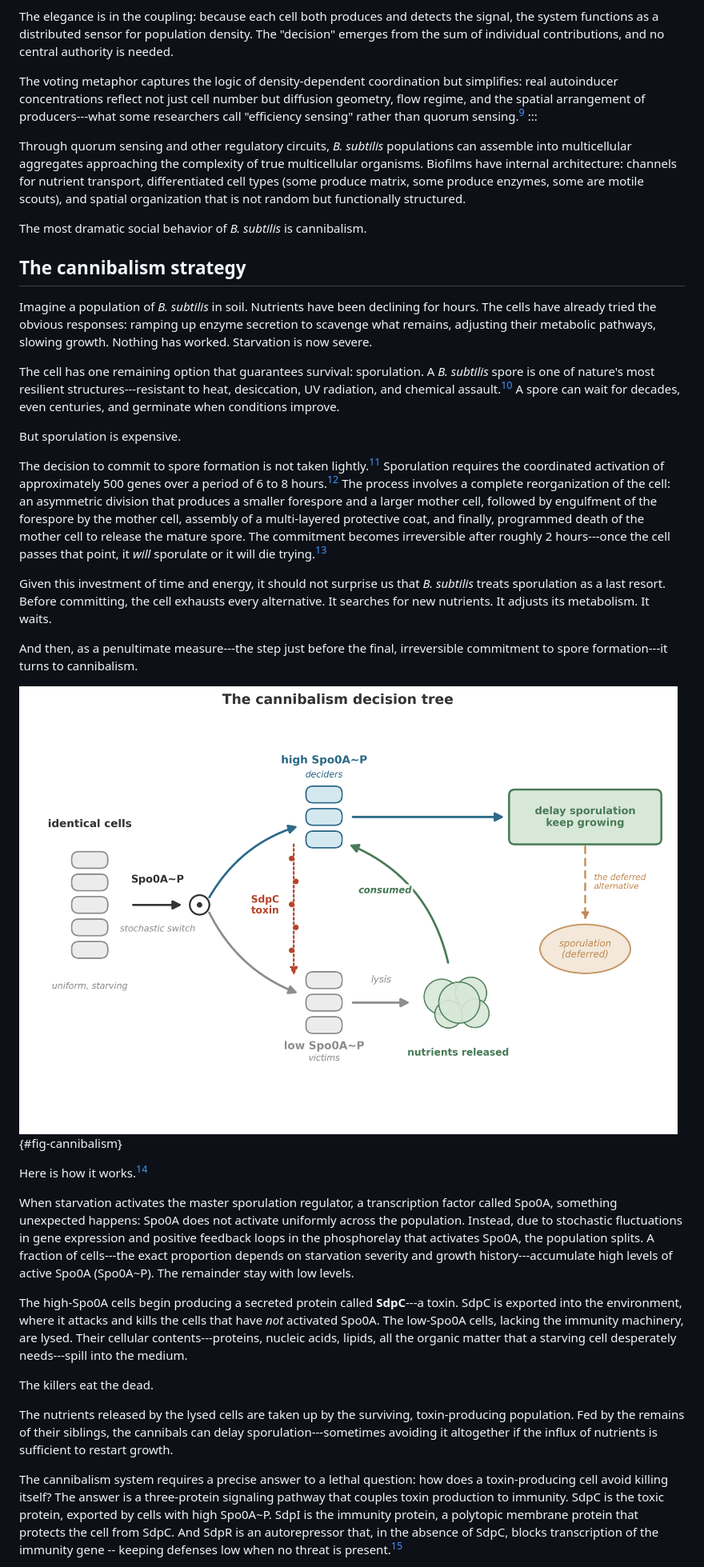
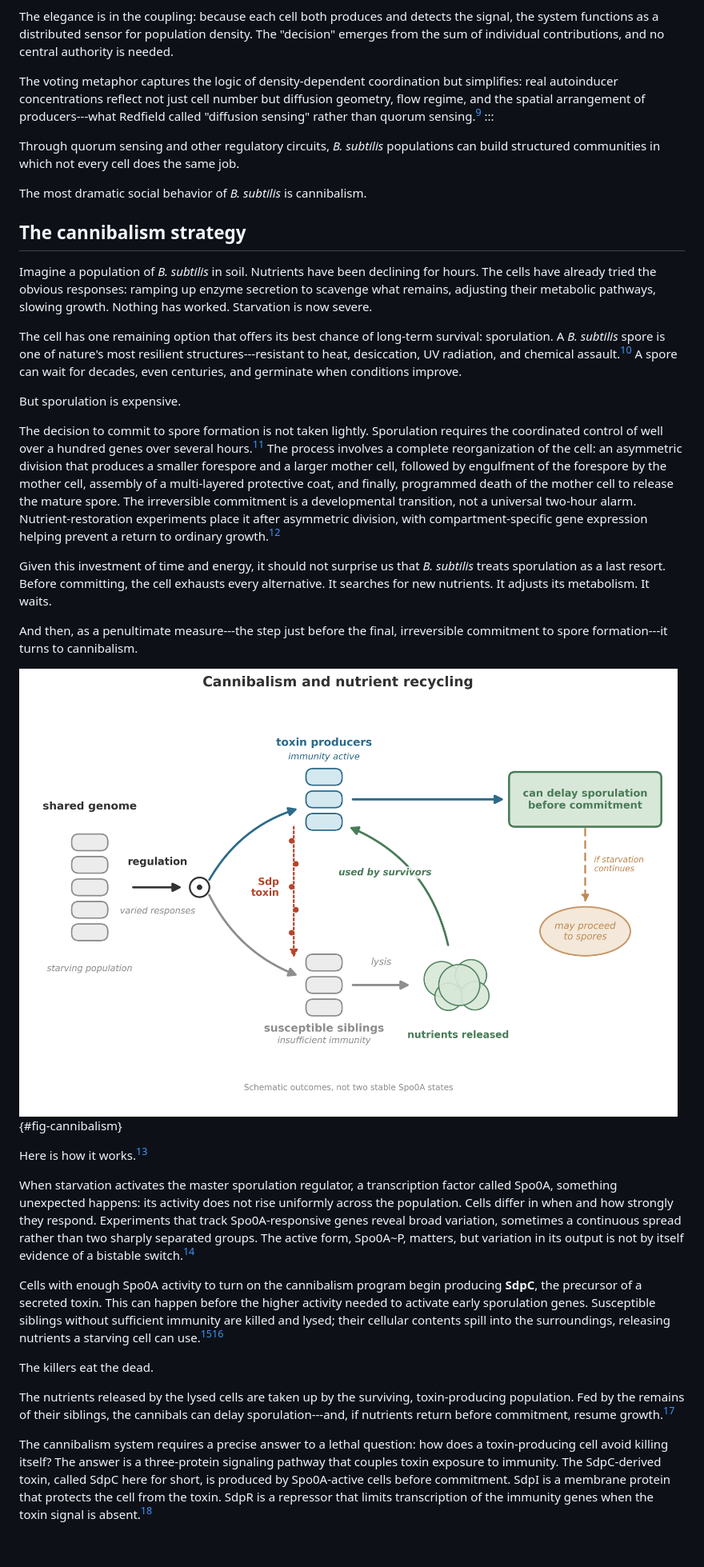
Before and after one commit to pycckuu/the-book, a Markdown page: chapters/06-cannibals-and-voters.md, the part around one of its changes. Shown at 80% size. GitHub-like rendering; pictures changed too: sources/img/ch6_cannibalism.png; blank space fills up the shorter version.

```diff
--- a/chapters/06-cannibals-and-voters.md
+++ b/chapters/06-cannibals-and-voters.md
@@ -42,10 +42,10 @@ Quorum sensing is not a single system. Different bacterial species use different
 
 The elegance is in the coupling: because each cell both produces and detects the signal, the system functions as a distributed sensor for population density. The "decision" emerges from the sum of individual contributions, and no central authority is needed.
 
-The voting metaphor captures the logic of density-dependent coordination but simplifies: real autoinducer concentrations reflect not just cell number but diffusion geometry, flow regime, and the spatial arrangement of producers---what some researchers call "efficiency sensing" rather than quorum sensing.[^redfield_qs]
+The voting metaphor captures the logic of density-dependent coordination but simplifies: real autoinducer concentrations reflect not just cell number but diffusion geometry, flow regime, and the spatial arrangement of producers---what Redfield called "diffusion sensing" rather than quorum sensing.[^redfield_qs]
 :::
 
-Through quorum sensing and other regulatory circuits, *B. subtilis* populations can assemble into multicellular aggregates approaching the complexity of true multicellular organisms. Biofilms have internal architecture: channels for nutrient transport, differentiated cell types (some produce matrix, some produce enzymes, some are motile scouts), and spatial organization that is not random but functionally structured.
+Through quorum sensing and other regulatory circuits, *B. subtilis* populations can build structured communities in which not every cell does the same job.
 
 The most dramatic social behavior of *B. subtilis* is cannibalism.
 
@@ -53,11 +53,11 @@ The most dramatic social behavior of *B. subtilis* is cannibalism.
 
 Imagine a population of *B. subtilis* in soil. Nutrients have been declining for hours. The cells have already tried the obvious responses: ramping up enzyme secretion to scavenge what remains, adjusting their metabolic pathways, slowing growth. Nothing has worked. Starvation is now severe.
 
-The cell has one remaining option that guarantees survival: sporulation. A *B. subtilis* spore is one of nature's most resilient structures---resistant to heat, desiccation, UV radiation, and chemical assault.[^setlow_spore] A spore can wait for decades, even centuries, and germinate when conditions improve.
+The cell has one remaining option that offers its best chance of long-term survival: sporulation. A *B. subtilis* spore is one of nature's most resilient structures---resistant to heat, desiccation, UV radiation, and chemical assault.[^setlow_spore] A spore can wait for decades, even centuries, and germinate when conditions improve.
 
 But sporulation is expensive.
 
-The decision to commit to spore formation is not taken lightly.[^ellermeier_cannibalism] Sporulation requires the coordinated activation of approximately 500 genes over a period of 6 to 8 hours.[^stragier_sporulation] The process involves a complete reorganization of the cell: an asymmetric division that produces a smaller forespore and a larger mother cell, followed by engulfment of the forespore by the mother cell, assembly of a multi-layered protective coat, and finally, programmed death of the mother cell to release the mature spore. The commitment becomes irreversible after roughly 2 hours---once the cell passes that point, it *will* sporulate or it will die trying.[^ellermeier_cannibalism]
+The decision to commit to spore formation is not taken lightly. Sporulation requires the coordinated control of well over a hundred genes over several hours.[^stragier_sporulation] The process involves a complete reorganization of the cell: an asymmetric division that produces a smaller forespore and a larger mother cell, followed by engulfment of the forespore by the mother cell, assembly of a multi-layered protective coat, and finally, programmed death of the mother cell to release the mature spore. The irreversible commitment is a developmental transition, not a universal two-hour alarm. Nutrient-restoration experiments place it after asymmetric division, with compartment-specific gene expression helping prevent a return to ordinary growth.[^sporulation_commitment]
 
 Given this investment of time and energy, it should not surprise us that *B. subtilis* treats sporulation as a last resort. Before committing, the cell exhausts every alternative. It searches for new nutrients. It adjusts its metabolism. It waits.
 
@@ -67,13 +67,13 @@ And then, as a penultimate measure---the step just before the final, irreversibl
 
 Here is how it works.[^ellermeier_cannibalism]
 
-When starvation activates the master sporulation regulator, a transcription factor called Spo0A, something unexpected happens: Spo0A does not activate uniformly across the population. Instead, due to stochastic fluctuations in gene expression and positive feedback loops in the phosphorelay that activates Spo0A, the population splits. A fraction of cells---the exact proportion depends on starvation severity and growth history---accumulate high levels of active Spo0A (Spo0A~P). The remainder stay with low levels.
+When starvation activates the master sporulation regulator, a transcription factor called Spo0A, something unexpected happens: its activity does not rise uniformly across the population. Cells differ in when and how strongly they respond. Experiments that track Spo0A-responsive genes reveal broad variation, sometimes a continuous spread rather than two sharply separated groups. The active form, Spo0A~P, matters, but variation in its output is not by itself evidence of a bistable switch.[^spo0a_heterogeneity]
 
-The high-Spo0A cells begin producing a secreted protein called **SdpC**---a toxin. SdpC is exported into the environment, where it attacks and kills the cells that have *not* activated Spo0A. The low-Spo0A cells, lacking the immunity machinery, are lysed. Their cellular contents---proteins, nucleic acids, lipids, all the organic matter that a starving cell desperately needs---spill into the medium.
+Cells with enough Spo0A activity to turn on the cannibalism program begin producing **SdpC**, the precursor of a secreted toxin. This can happen before the higher activity needed to activate early sporulation genes. Susceptible siblings without sufficient immunity are killed and lysed; their cellular contents spill into the surroundings, releasing nutrients a starving cell can use.[^spo0a_thresholds][^ellermeier_cannibalism]
 
 The killers eat the dead.
 
-The nutrients released by the lysed cells are taken up by the surviving, toxin-producing population. Fed by the remains of their siblings, the cannibals can delay sporulation---sometimes avoiding it altogether if the influx of nutrients is sufficient to restart growth.
+The nutrients released by the lysed cells are taken up by the surviving, toxin-producing population. Fed by the remains of their siblings, the cannibals can delay sporulation---and, if nutrients return before commitment, resume growth.[^ellermeier_cannibalism]
 
-The cannibalism system requires a precise answer to a lethal question: how does a toxin-producing cell avoid killing itself? The answer is a three-protein signaling pathway that couples toxin production to immunity. SdpC is the toxic protein, exported by cells with high Spo0A~P. SdpI is the immunity protein, a polytopic membrane protein that protects the cell from SdpC. And SdpR is an autorepressor that, in the absence of SdpC, blocks transcription of the immunity gene -- keeping defenses low when no threat is present.[^ellermeier_cannibalism]
+The cannibalism system requires a precise answer to a lethal question: how does a toxin-producing cell avoid killing itself? The answer is a three-protein signaling pathway that couples toxin exposure to immunity. The SdpC-derived toxin, called SdpC here for short, is produced by Spo0A-active cells before commitment. SdpI is a membrane protein that protects the cell from the toxin. SdpR is a repressor that limits transcription of the immunity genes when the toxin signal is absent.[^ellermeier_cannibalism]
 
```
Also changed, not shown: other parts of chapters/06-cannibals-and-voters.md (+64 -56 lines), 2 other files.
